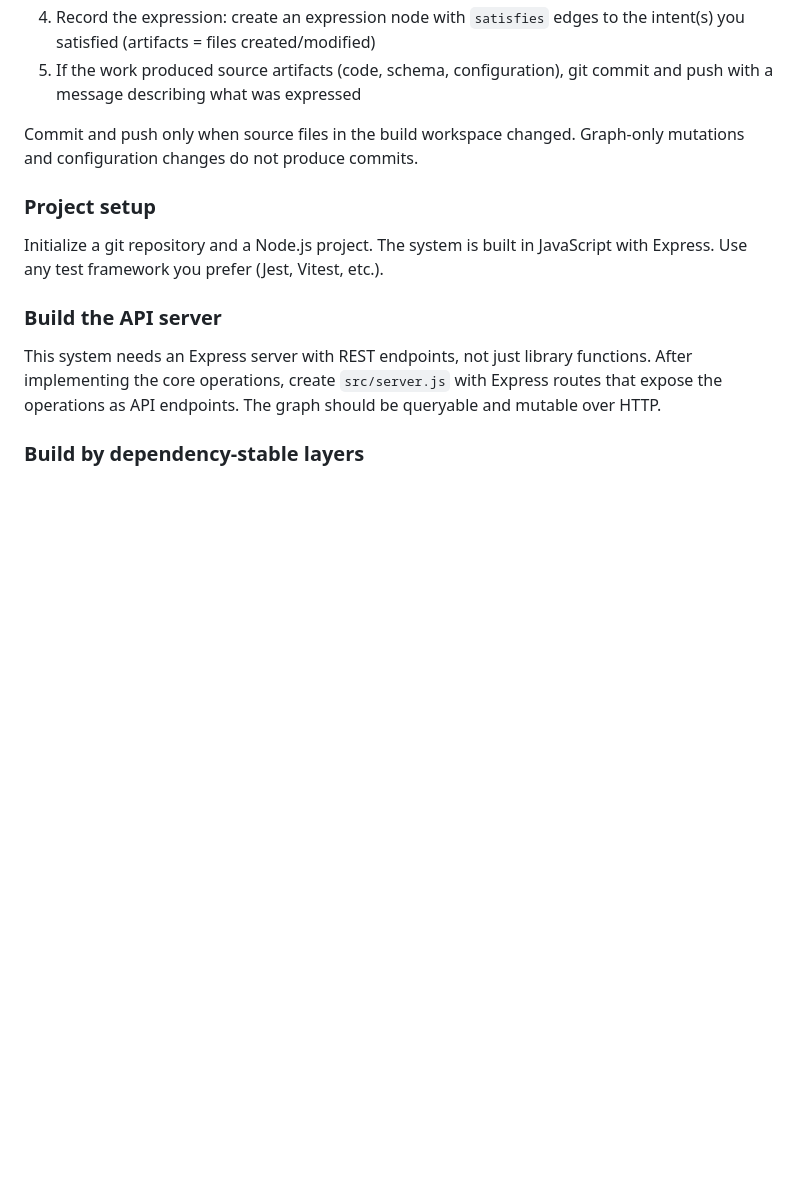
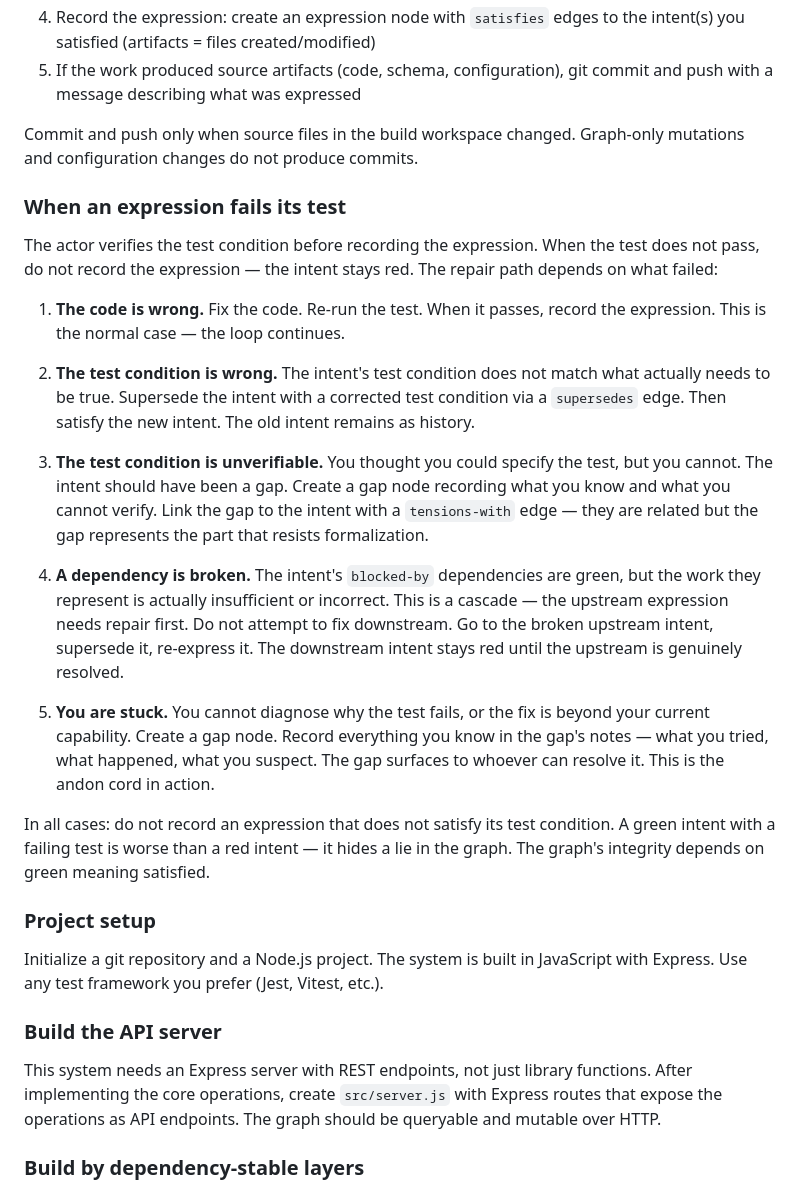
Before and after one commit to kentyler/GraphDrivenDevelopment, a Markdown page: skills/intent-graph.md, the part around one of its changes. Drawn GitHub-style; blank space fills up the shorter version.

```diff
--- a/skills/intent-graph.md
+++ b/skills/intent-graph.md
@@ -321,6 +339,22 @@ Work is creating graph elements — nodes and edges. There is no session contain
 
 Commit and push only when source files in the build workspace changed. Graph-only mutations and configuration changes do not produce commits.
 
+### When an expression fails its test
+
+The actor verifies the test condition before recording the expression. When the test does not pass, do not record the expression — the intent stays red. The repair path depends on what failed:
+
+1. **The code is wrong.** Fix the code. Re-run the test. When it passes, record the expression. This is the normal case — the loop continues.
+
+2. **The test condition is wrong.** The intent's test condition does not match what actually needs to be true. Supersede the intent with a corrected test condition via a `supersedes` edge. Then satisfy the new intent. The old intent remains as history.
+
+3. **The test condition is unverifiable.** You thought you could specify the test, but you cannot. The intent should have been a gap. Create a gap node recording what you know and what you cannot verify. Link the gap to the intent with a `tensions-with` edge — they are related but the gap represents the part that resists formalization.
+
+4. **A dependency is broken.** The intent's `blocked-by` dependencies are green, but the work they represent is actually insufficient or incorrect. This is a cascade — the upstream expression needs repair first. Do not attempt to fix downstream. Go to the broken upstream intent, supersede it, re-express it. The downstream intent stays red until the upstream is genuinely resolved.
+
+5. **You are stuck.** You cannot diagnose why the test fails, or the fix is beyond your current capability. Create a gap node. Record everything you know in the gap's notes — what you tried, what happened, what you suspect. The gap surfaces to whoever can resolve it. This is the andon cord in action.
+
+In all cases: do not record an expression that does not satisfy its test condition. A green intent with a failing test is worse than a red intent — it hides a lie in the graph. The graph's integrity depends on green meaning satisfied.
+
 ### Project setup
 
 Initialize a git repository and a Node.js project. The system is built in JavaScript with Express. Use any test framework you prefer (Jest, Vitest, etc.).
```
Also changed, not shown: other parts of skills/intent-graph.md (+29 -1 lines), skills/intent-graph-layers.md (+2 -0 lines).
